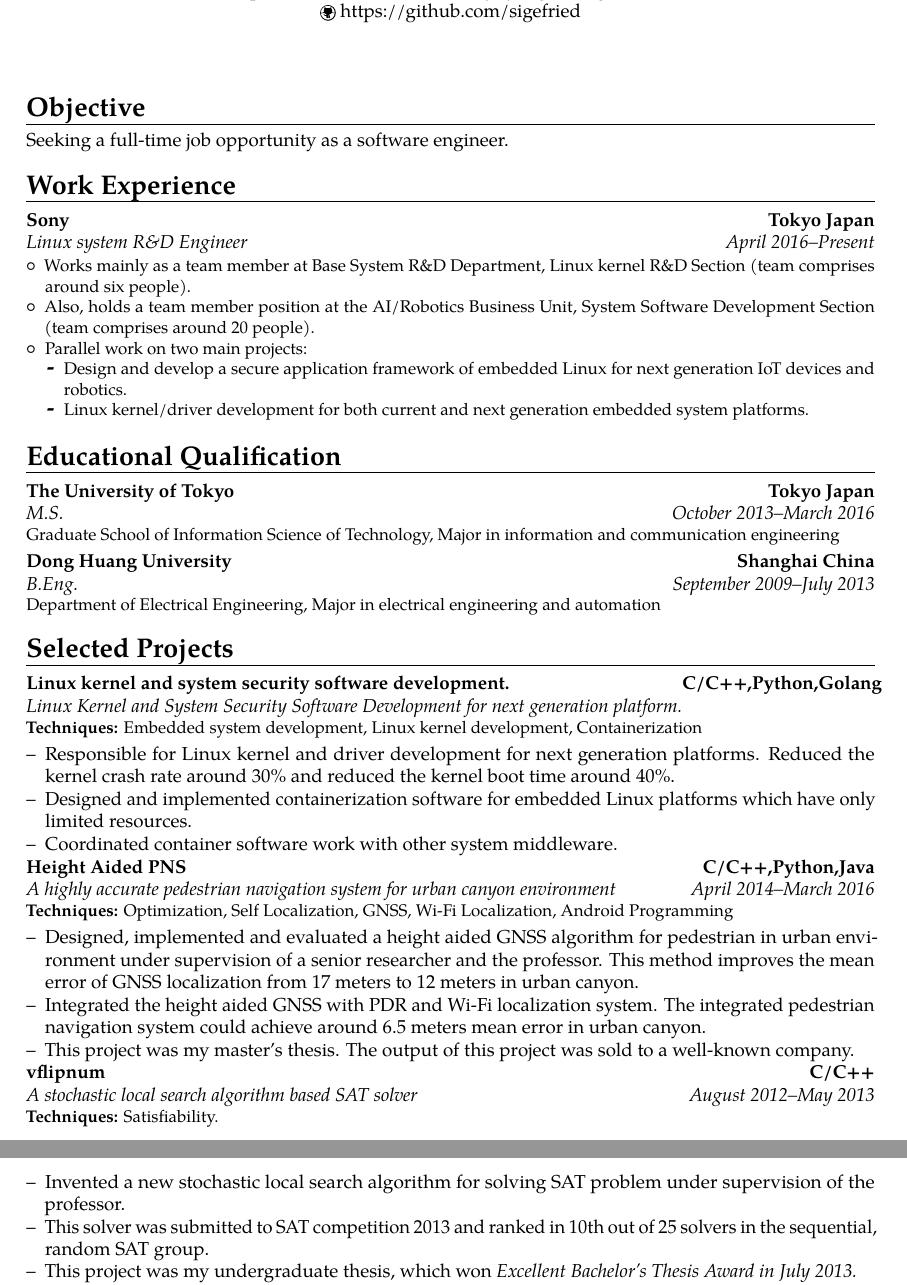
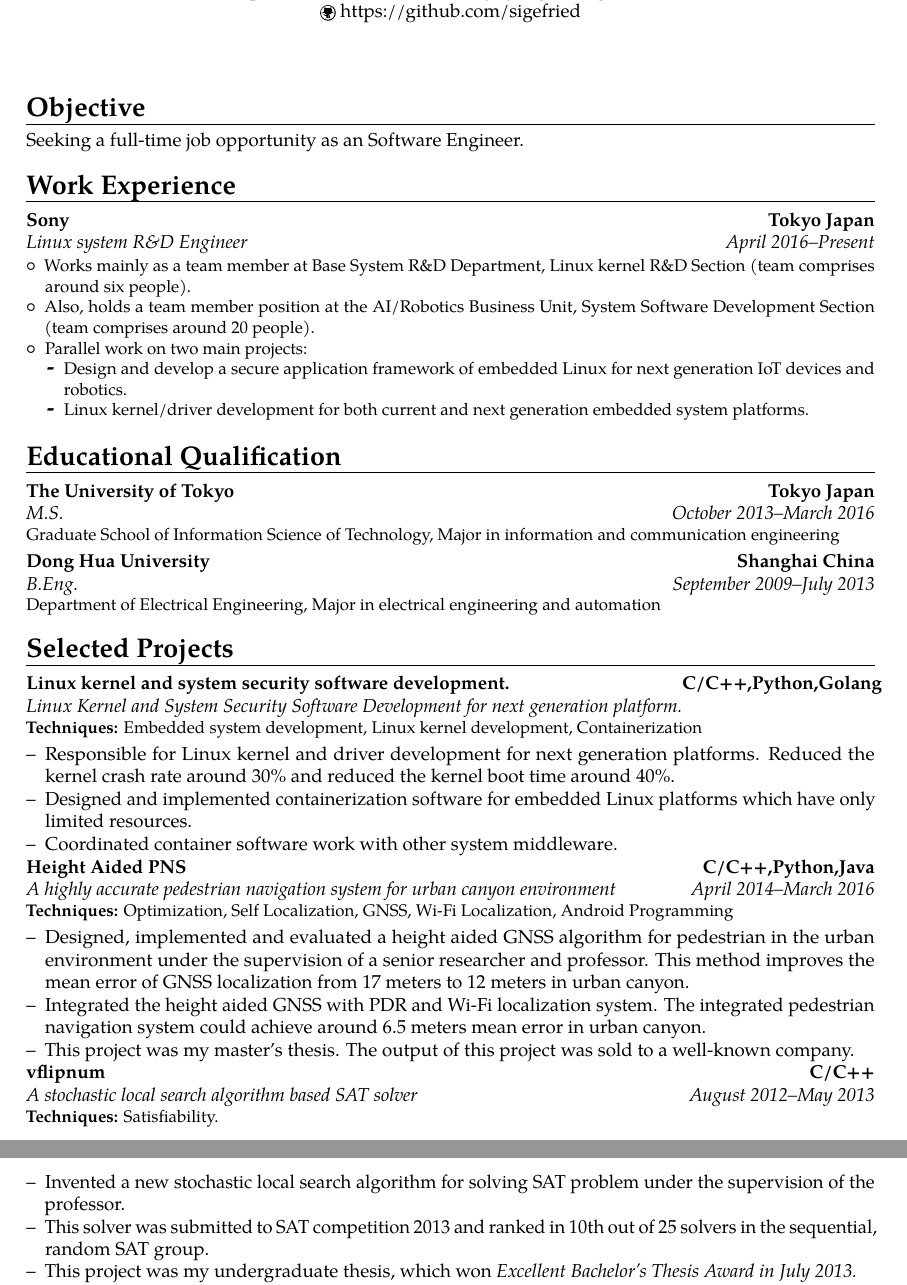
Before and after one commit to yuyang-huang-90/my-cv, a LaTeX CV (template.tex): two parts of pages 1 and 2 of 2, joined at a grey line, cut so that both start at the same text. Compiled offline with pdfLaTeX.

Commit message:
final revised version

```diff
--- a/template.tex
+++ b/template.tex
@@ -59,7 +59,7 @@
 \makecvtitle
 
 \section{Objective}
-\cvline{}{Seeking a full-time job opportunity as a software engineer.}
+\cvline{}{Seeking a full-time job opportunity as an Software Engineer.}
 
 \section{Work Experience}
 \cventry{April 2016--Present}{Linux system R\&D Engineer}{Sony}{Tokyo
@@ -82,7 +82,7 @@ Japan}{}{
 \section{Educational Qualification}
 \cventry{October 2013--March 2016}{M.S.}{The University of Tokyo}{Tokyo
 Japan}{}{Graduate {S}chool of Information Science of Technology, Major in information and communication engineering}
-\cventry{September 2009--July 2013}{B.Eng.}{Dong Huang University}{Shanghai China}{}{Department of Electrical Engineering, Major in electrical engineering and automation}  % arguments 3 to 6 can be left empty
+\cventry{September 2009--July 2013}{B.Eng.}{Dong Hua University}{Shanghai China}{}{Department of Electrical Engineering, Major in electrical engineering and automation}  % arguments 3 to 6 can be left empty
 
 \section{Selected Projects}
 
@@ -99,8 +99,8 @@ Japan}{}{Graduate {S}chool of Information Science of Technology, Major in inform
 Localization, GNSS, Wi-Fi Localization, Android Programming}
 \begin{itemize}
   \item[--]{Designed, implemented and evaluated a height aided GNSS algorithm for
-    pedestrian in urban environment under supervision of a senior researcher
-  and the professor. This method improves the mean error of GNSS localization from 17 meters to 12 meters in urban canyon.}
+    pedestrian in the urban environment under the supervision of a senior researcher
+  and professor. This method improves the mean error of GNSS localization from 17 meters to 12 meters in urban canyon.}
   \item[--]{Integrated the height aided GNSS with PDR and Wi-Fi localization system. The integrated pedestrian navigation system could achieve around 6.5 meters mean error in urban canyon.}
   \item[--]{This project was my master's thesis. The output of this project was sold to a well-known company.}
 \end{itemize}
@@ -109,7 +109,7 @@ Localization, GNSS, Wi-Fi Localization, Android Programming}
 solver}{vflipnum}{C/C++}{}{\textbf{Techniques:}
 Satisfiability.}
 \begin{itemize}
-  \item[--]{Invented a new stochastic local search algorithm for solving SAT problem under supervision of the professor.}
+  \item[--]{Invented a new stochastic local search algorithm for solving SAT problem under the supervision of the professor.}
   \item[--]{This solver was submitted to SAT competition 2013 and ranked in 10th out of 25 solvers in the sequential, random SAT group.}
   \item[--]{This project was my undergraduate thesis, which won \em{Excellent
 Bachelor's Thesis Award} in July 2013.}
```
Also changed, not shown: 1 other file.
